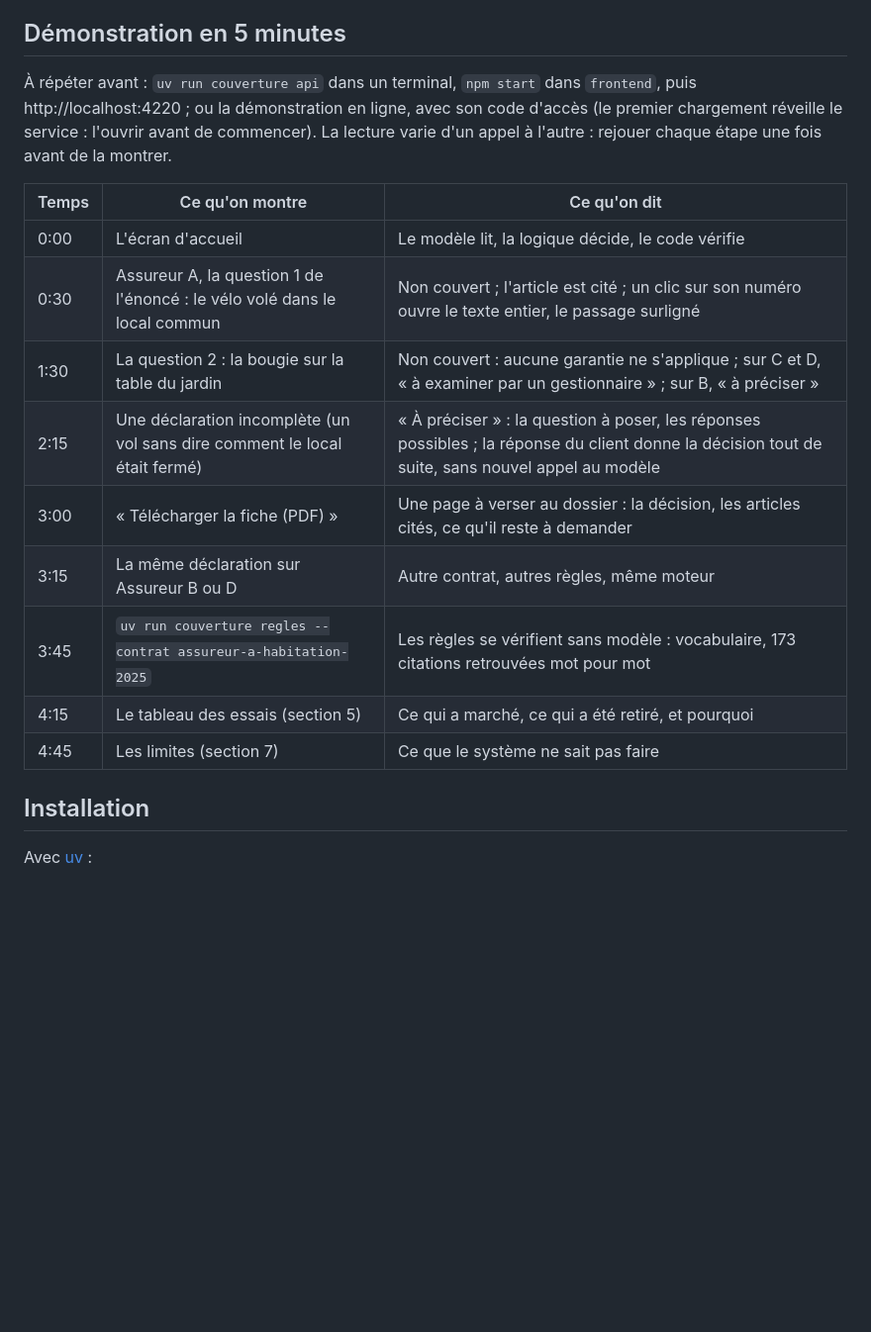
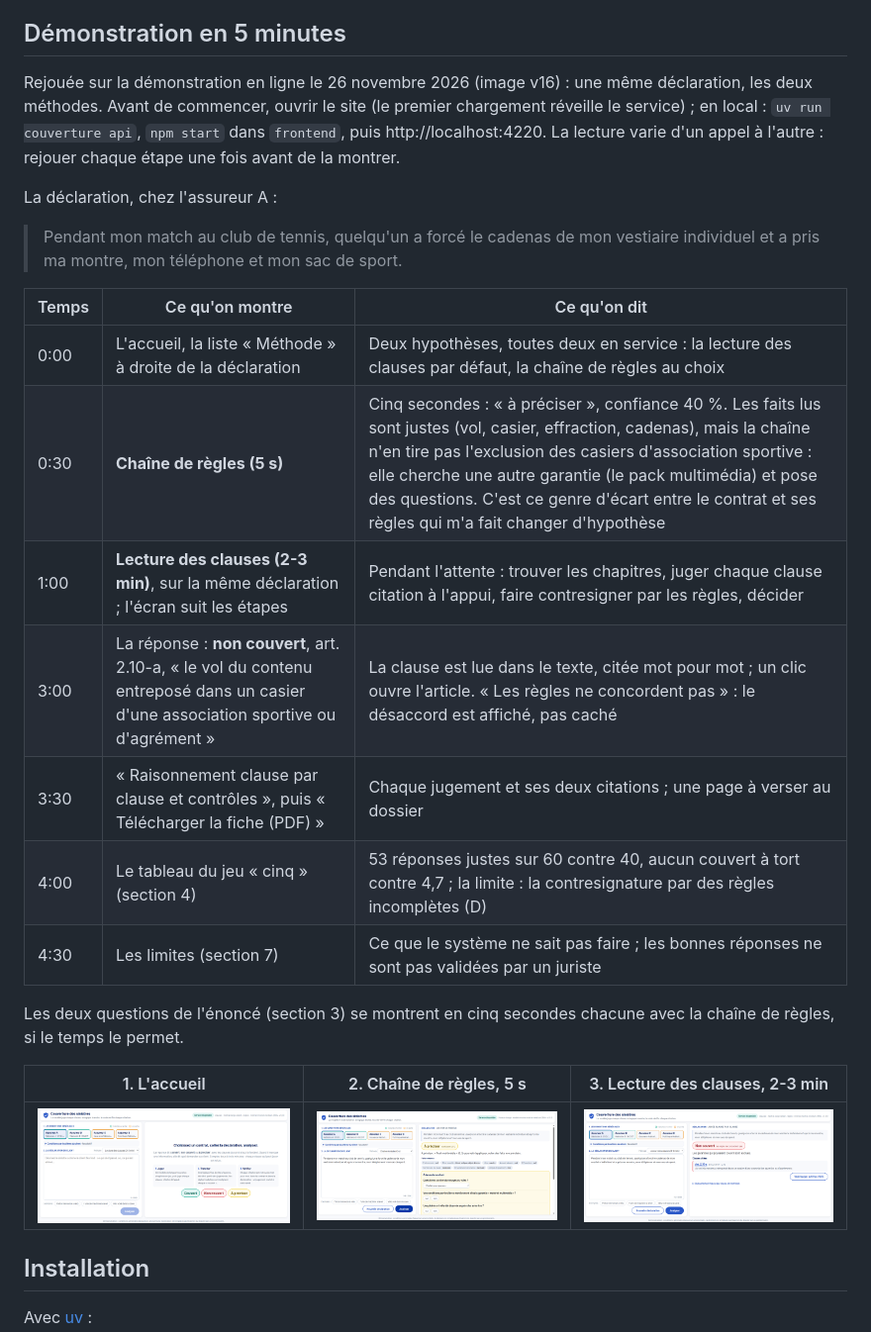
Before and after one commit to gonzalezcourrier34-glitch/couverture_sinistre, a Markdown page: README.md, the part around one of its changes. Shown at 99% size. Drawn GitHub-style; pictures changed too: docs/images/demo-1-accueil.png (added), docs/images/demo-2-regles.png (added), docs/images/demo-3-clauses.png (added); blank space fills up the shorter version.

Commit message:
Parcours de démonstration rejoué en ligne (v16), trois captures
La même déclaration (un vestiaire forcé au club de tennis, assureur A) par
les deux méthodes : « à préciser » en 5 s par la chaîne de règles, « non
couvert » avec l'art. 2.10-a cité par la lecture des clauses. README :
capture de tête, démonstration en 5 minutes réécrite, captures côte à côte.

Co-Authored-By: Claude Opus 5.5 <noreply@anthropic.com>
Claude-Session: https://claude.ai/code/session_01E7UMt8md5apx6Rwf6nMozD

```diff
--- a/README.md
+++ b/README.md
@@ -299,19 +299,27 @@ Pour des centaines de contrats, il faut donc une équipe de relecteurs du métie
 
 ## Démonstration en 5 minutes
 
-À répéter avant : `uv run couverture api` dans un terminal, `npm start` dans `frontend`, puis http://localhost:4220 ; ou la démonstration en ligne, avec son code d'accès (le premier chargement réveille le service : l'ouvrir avant de commencer). La lecture varie d'un appel à l'autre : rejouer chaque étape une fois avant de la montrer.
+Rejouée sur la démonstration en ligne le 26 novembre 2026 (image v16) : une même déclaration, les deux méthodes. Avant de commencer, ouvrir le site (le premier chargement réveille le service) ; en local : `uv run couverture api`, `npm start` dans `frontend`, puis http://localhost:4220. La lecture varie d'un appel à l'autre : rejouer chaque étape une fois avant de la montrer.
+
+La déclaration, chez l'assureur A :
+
+> Pendant mon match au club de tennis, quelqu'un a forcé le cadenas de mon vestiaire individuel et a pris ma montre, mon téléphone et mon sac de sport.
 
 | Temps | Ce qu'on montre | Ce qu'on dit |
 |---|---|---|
-| 0:00 | L'écran d'accueil | Le modèle lit, la logique décide, le code vérifie |
-| 0:30 | Assureur A, la question 1 de l'énoncé : le vélo volé dans le local commun | Non couvert ; l'article est cité ; un clic sur son numéro ouvre le texte entier, le passage surligné |
-| 1:30 | La question 2 : la bougie sur la table du jardin | Non couvert : aucune garantie ne s'applique ; sur C et D, « à examiner par un gestionnaire » ; sur B, « à préciser » |
-| 2:15 | Une déclaration incomplète (un vol sans dire comment le local était fermé) | « À préciser » : la question à poser, les réponses possibles ; la réponse du client donne la décision tout de suite, sans nouvel appel au modèle |
-| 3:00 | « Télécharger la fiche (PDF) » | Une page à verser au dossier : la décision, les articles cités, ce qu'il reste à demander |
-| 3:15 | La même déclaration sur Assureur B ou D | Autre contrat, autres règles, même moteur |
-| 3:45 | `uv run couverture regles --contrat assureur-a-habitation-2025` | Les règles se vérifient sans modèle : vocabulaire, 173 citations retrouvées mot pour mot |
-| 4:15 | Le tableau des essais (section 5) | Ce qui a marché, ce qui a été retiré, et pourquoi |
-| 4:45 | Les limites (section 7) | Ce que le système ne sait pas faire |
+| 0:00 | L'accueil, la liste « Méthode » à droite de la déclaration | Deux hypothèses, toutes deux en service : la lecture des clauses par défaut, la chaîne de règles au choix |
+| 0:30 | **Chaîne de règles (5 s)** | Cinq secondes : « à préciser », confiance 40 %. Les faits lus sont justes (vol, casier, effraction, cadenas), mais la chaîne n'en tire pas l'exclusion des casiers d'association sportive : elle cherche une autre garantie (le pack multimédia) et pose des questions. C'est ce genre d'écart entre le contrat et ses règles qui m'a fait changer d'hypothèse |
+| 1:00 | **Lecture des clauses (2-3 min)**, sur la même déclaration ; l'écran suit les étapes | Pendant l'attente : trouver les chapitres, juger chaque clause citation à l'appui, faire contresigner par les règles, décider |
+| 3:00 | La réponse : **non couvert**, art. 2.10-a, « le vol du contenu entreposé dans un casier d'une association sportive ou d'agrément » | La clause est lue dans le texte, citée mot pour mot ; un clic ouvre l'article. « Les règles ne concordent pas » : le désaccord est affiché, pas caché |
+| 3:30 | « Raisonnement clause par clause et contrôles », puis « Télécharger la fiche (PDF) » | Chaque jugement et ses deux citations ; une page à verser au dossier |
+| 4:00 | Le tableau du jeu « cinq » (section 4) | 53 réponses justes sur 60 contre 40, aucun couvert à tort contre 4,7 ; la limite : la contresignature par des règles incomplètes (D) |
+| 4:30 | Les limites (section 7) | Ce que le système ne sait pas faire ; les bonnes réponses ne sont pas validées par un juriste |
+
+Les deux questions de l'énoncé (section 3) se montrent en cinq secondes chacune avec la chaîne de règles, si le temps le permet.
+
+| 1. L'accueil | 2. Chaîne de règles, 5 s | 3. Lecture des clauses, 2-3 min |
+|---|---|---|
+| ![L'accueil et le choix de la méthode](docs/images/demo-1-accueil.png) | ![La chaîne de règles : à préciser](docs/images/demo-2-regles.png) | ![La lecture des clauses : non couvert, la clause citée](docs/images/demo-3-clauses.png) |
 
 ## Installation
 
```
Also changed, not shown: other parts of README.md (+2 -2 lines).
